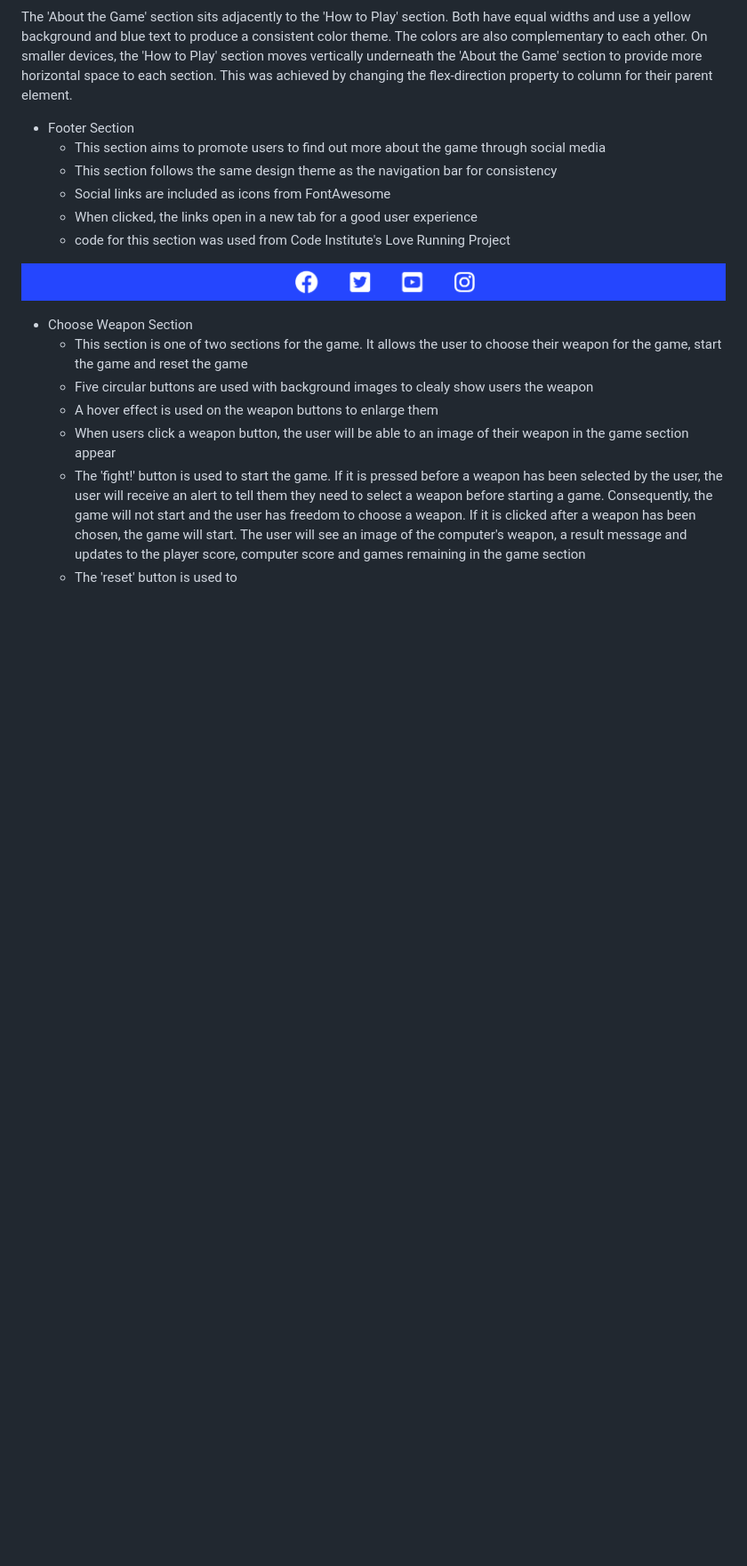
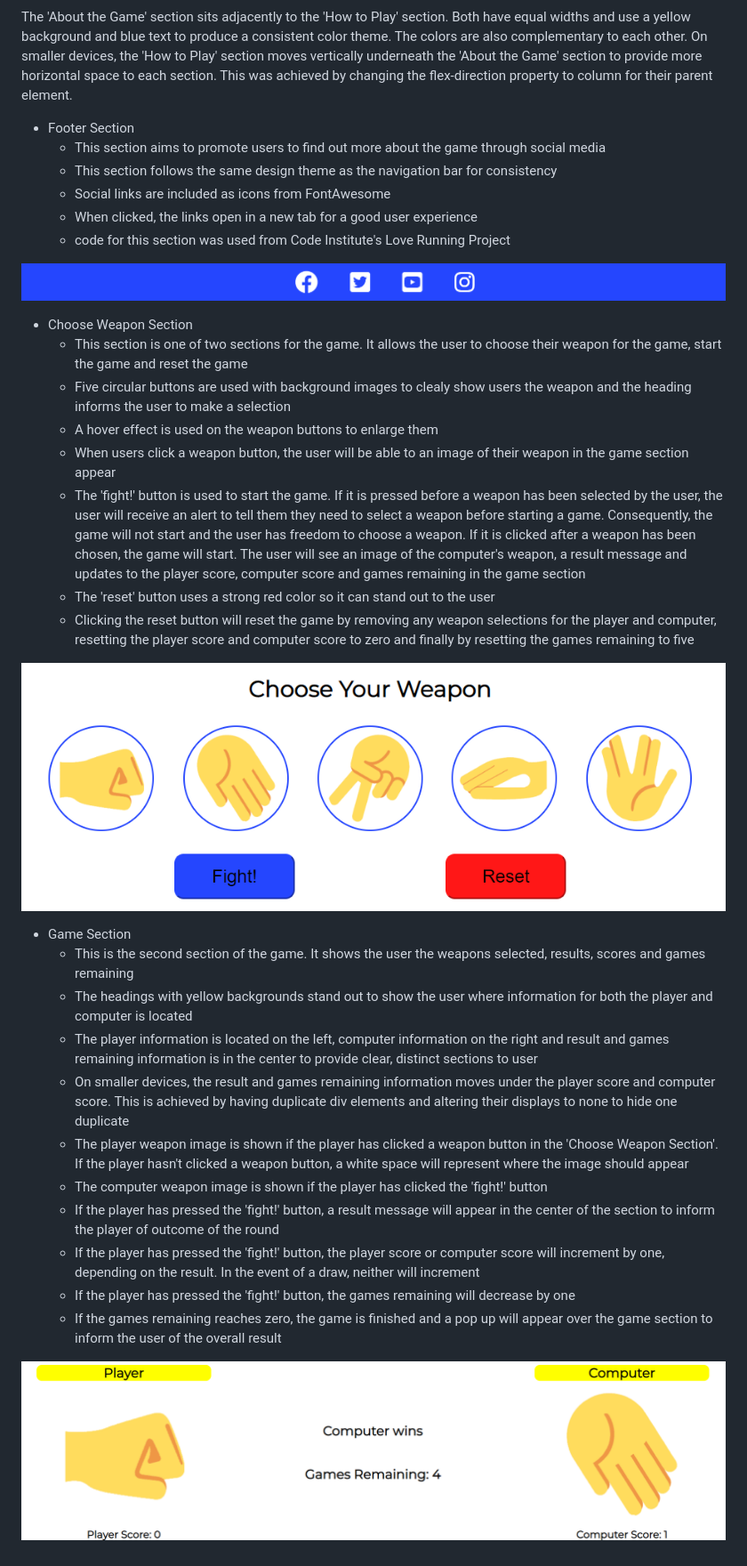
Before and after one commit to JamesMartin1998/JavaScript-Project, a Markdown page: README.md, the part around the change. Shown: that part at 89% size. GitHub-like rendering; pictures changed too: assets/images/choose-weapon.png (added), assets/images/game-section.png (added); blank space fills up the shorter version.

Commit message:
add game section to readme

```diff
--- a/README.md
+++ b/README.md
@@ -48,8 +48,25 @@ On smaller devices, the 'How to Play' section moves vertically underneath the 'A
 
 - Choose Weapon Section
     - This section is one of two sections for the game. It allows the user to choose their weapon for the game, start the game and reset the game
-    - Five circular buttons are used with background images to clealy show users the weapon
+    - Five circular buttons are used with background images to clealy show users the weapon and the heading informs the user to make a selection
     - A hover effect is used on the weapon buttons to enlarge them
     - When users click a weapon button, the user will be able to an image of their weapon in the game section appear
     - The 'fight!' button is used to start the game. If it is pressed before a weapon has been selected by the user, the user will receive an alert to tell them they need to select a weapon before starting a game. Consequently, the game will not start and the user has freedom to choose a weapon. If it is clicked after a weapon has been chosen, the game will start. The user will see an image of the computer's weapon, a result message and updates to the player score, computer score and games remaining in the game section
-    - The 'reset' button is used to
+    - The 'reset' button uses a strong red color so it can stand out to the user
+    - Clicking the reset button will reset the game by removing any weapon selections for the player and computer, resetting the player score and computer score to zero and finally by resetting the games remaining to five
+
+![Image showing the Choose Weapon Section](/assets/images/choose-weapon.png)
+
+- Game Section
+    - This is the second section of the game. It shows the user the weapons selected, results, scores and games remaining
+    - The headings with yellow backgrounds stand out to show the user where information for both the player and computer is located
+    - The player information is located on the left, computer information on the right and result and games remaining information is in the center to provide clear, distinct sections to user
+    - On smaller devices, the result and games remaining information moves under the player score and computer score. This is achieved by having duplicate div elements and altering their displays to none to hide one duplicate
+    - The player weapon image is shown if the player has clicked a weapon button in the 'Choose Weapon Section'. If the player hasn't clicked a weapon button, a white space will represent where the image should appear
+    - The computer weapon image is shown if the player has clicked the 'fight!' button
+    - If the player has pressed the 'fight!' button, a result message will appear in the center of the section to inform the player of outcome of the round
+    - If the player has pressed the 'fight!' button, the player score or computer score will increment by one, depending on the result. In the event of a draw, neither will increment
+    - If the player has pressed the 'fight!' button, the games remaining will decrease by one
+    - If the games remaining reaches zero, the game is finished and a pop up will appear over the game section to inform the user of the overall result
+
+![Image showing the Game Section](/assets/images/game-section.png)
```
Also changed, not shown: 1 other file.
